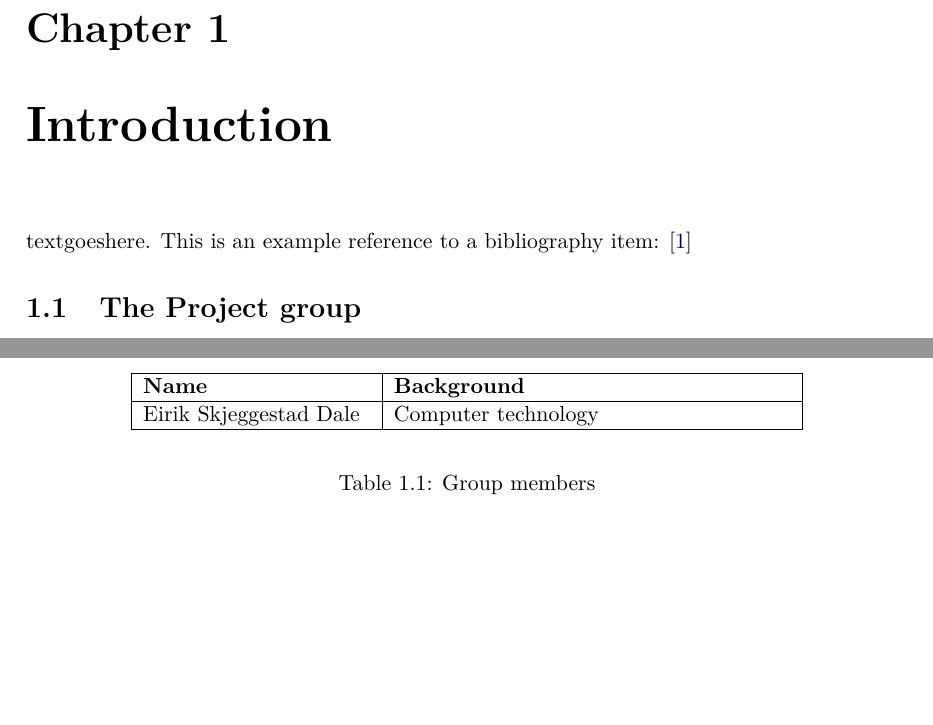
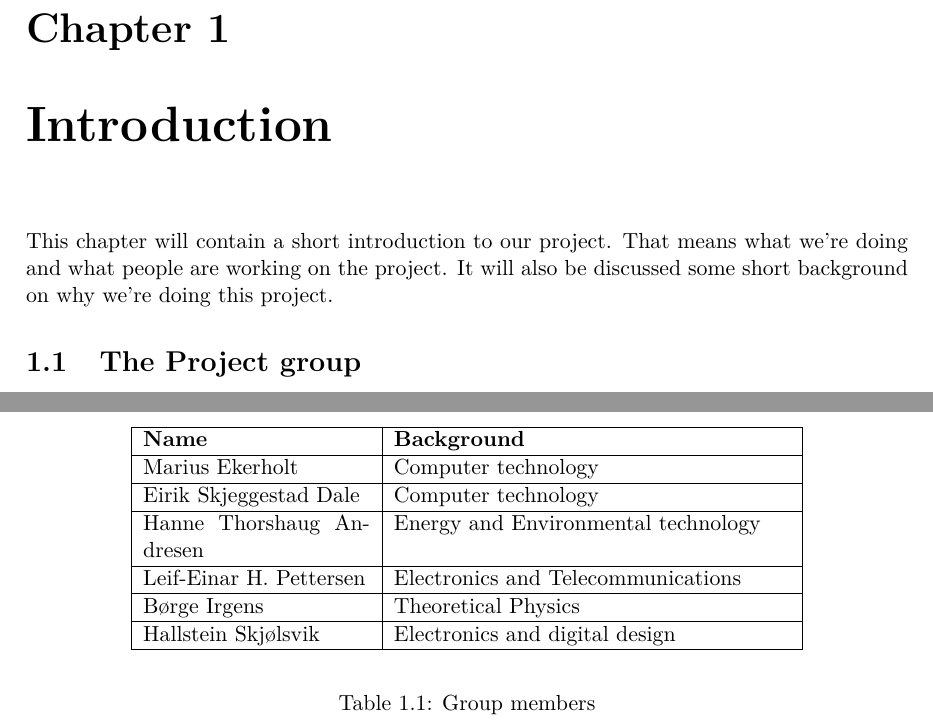
Before and after one commit to Ekerholten/EIT-Gruppe-Blue-Box, a LaTeX document (Rapport/report_main.tex, which reads Rapport/Introduction/Introduction.tex): two parts of page 6 of 9, joined at a grey line, cut so that both start at the same text, the shorter picture padded with empty space. Compiled offline with pdfLaTeX.

Commit message:
Wrote short introduction to Introduction.tex

```diff
--- a/Rapport/Introduction/Introduction.tex
+++ b/Rapport/Introduction/Introduction.tex
@@ -1,4 +1,5 @@
 \chapter{Introduction}
 \label{chap:introduction}
-textgoeshere. This is an example reference to a bibliography item: \cite{eksempel-bib-item}
+%This is an example reference to a bibliography item: \cite{eksempel-bib-item}
+This chapter will contain a short introduction to our project. That means what we're doing and what people are working on the project. It will also be discussed some short background on why we're doing this project.
 \section{The Project group}
@@ -9,7 +10,17 @@ This is a description text of the project group
 			\hline
 			\bf{Name} & \bf{Background} \\
 			\hline
+			Marius Ekerholt & Computer technology\\
+			\hline
 			Eirik Skjeggestad Dale & Computer technology\\
+			\hline
+			Hanne Thorshaug Andresen & Energy and Environmental technology\\
+			\hline
+			Leif-Einar H. Pettersen & Electronics and Telecommunications\\
+			\hline
+			Børge Irgens & Theoretical Physics\\
+			\hline
+			Hallstein Skjølsvik & Electronics and digital design\\
 			\hline
 		 \end{tabular}
 	\end{center}
```
Also changed, not shown: Rapport/Introduction/Introduction.tex (2 more changed lines).
